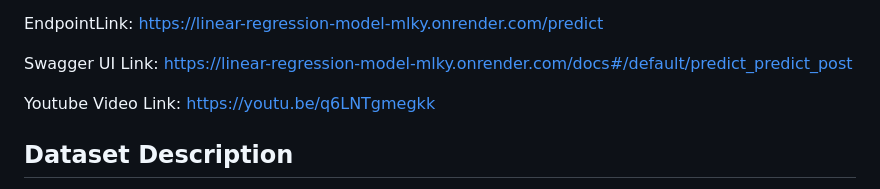
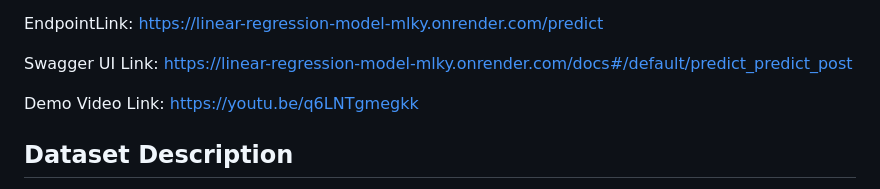
Before and after one commit to O-keita/linear_regression_model, a Markdown page: README.md, the part around the change. Drawn GitHub-style.

```diff
--- a/README.md
+++ b/README.md
@@ -7,7 +7,7 @@ EndpointLink: https://linear-regression-model-mlky.onrender.com/predict
 
 Swagger UI Link: https://linear-regression-model-mlky.onrender.com/docs#/default/predict_predict_post
 
-Youtube Video Link: https://youtu.be/q6LNTgmegkk
+Demo Video Link: https://youtu.be/q6LNTgmegkk
 
 ## Dataset Description
 The dataset explores the relationship between study habits, sleep patterns, extracurricular activities, and prior academic achievements with students' performance indices. This information helps in identifying key factors that contribute to success in academics, forming a strong foundation for personalized learning recommendations.
```
